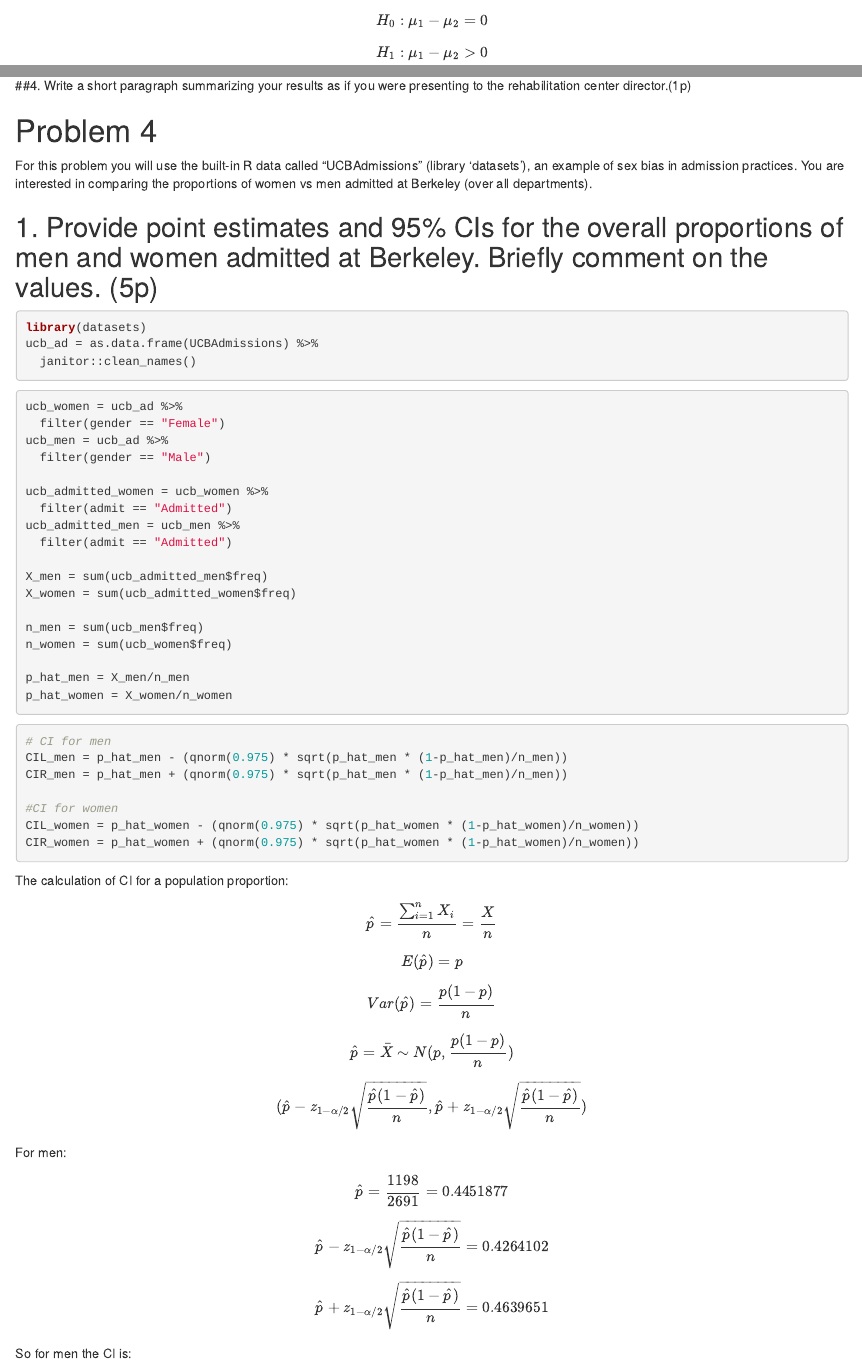
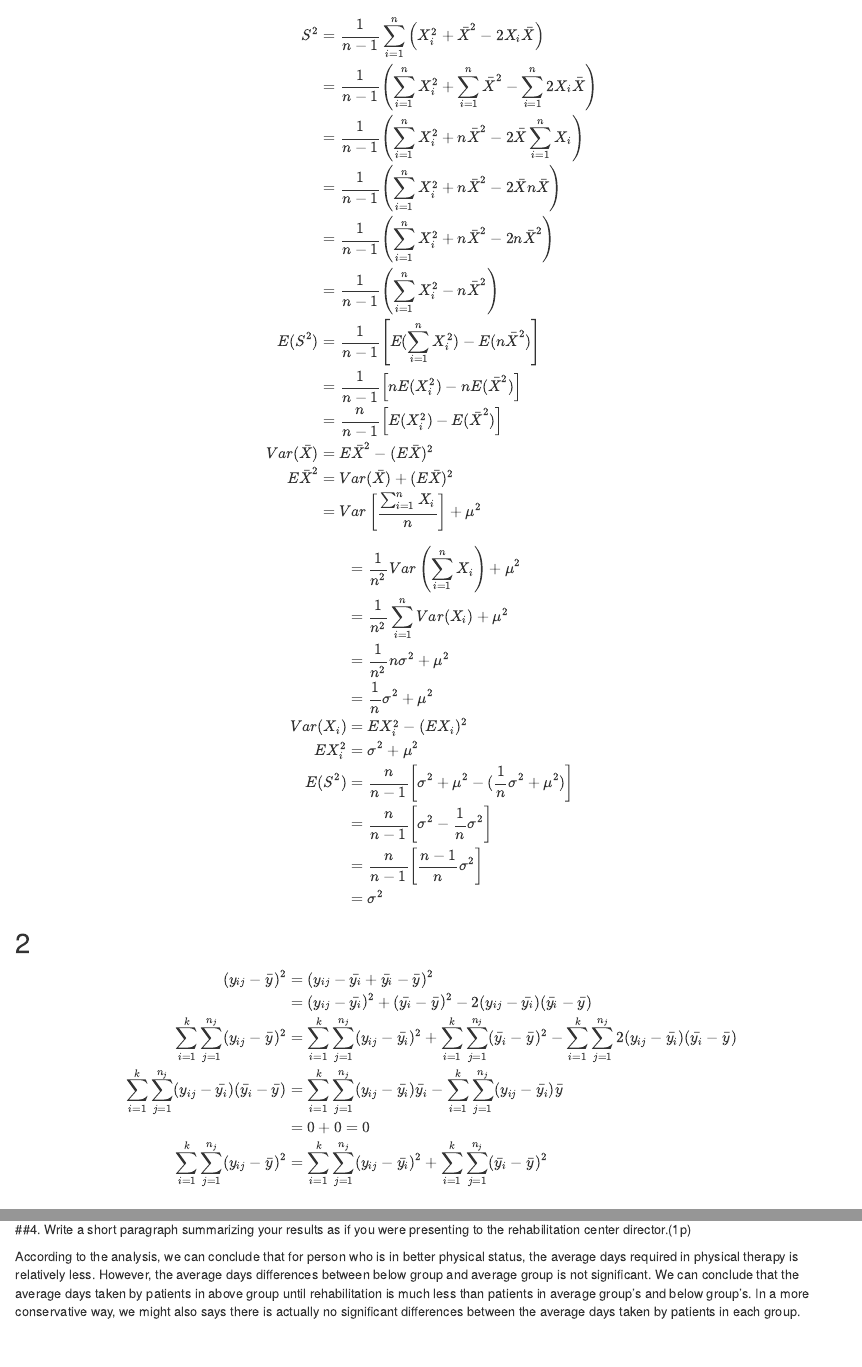
Before and after one commit to runanon/biostatistical_methods_hw3, an R Markdown document (bm_hw3.Rmd): the page in a window 1100 px wide, from 1050 px down before the commit and from 150 px down after it, and a second part further down, joined at a grey line. Rendered offline with R 4.5, knitr and Pandoc, with nearby package versions; both versions are drawn in the output format of the newer one; drawn as R Markdown's standard HTML page in place of the format the file asks for; some code elsewhere in the file could not run offline; column names are cleaned by a stand-in for the janitor package.

Commit message:
all done, need revision

````diff
--- a/bm_hw3.Rmd
+++ b/bm_hw3.Rmd
@@ -1,7 +1,8 @@
 ---
 title: "Biostatistical Methods Homework 3"
-output: pdf_document
+output: word_document
 ---
+
 
 ```{r setup, include=FALSE}
 knitr::opts_chunk$set(echo = TRUE)
@@ -11,6 +12,56 @@ knitr::opts_chunk$set(echo = TRUE)
 library(tidyverse)
 library(knitr)
 ```
+
+# Problem 1
+
+##1
+
+$$
+\begin{aligned}
+S^{2} &= \frac{1}{n-1}\sum_{i=1}^{n}\left(X_{i}^{2}+\bar{X}^{2}-2X_{i}\bar{X}\right)\\
+&= \frac{1}{n-1}\left(\sum_{i=1}^{n}X_{i}^{2}+\sum_{i=1}^{n}\bar{X}^{2}-\sum_{i=1}^{n}2X_{i}\bar{X}\right)\\
+&=\frac{1}{n-1}\left(\sum_{i=1}^{n}X_{i}^{2} + n\bar{X}^{2} - 2\bar{X}\sum_{i=1}^{n}X_{i}\right)\\
+&= \frac{1}{n-1}\left(\sum_{i=1}^{n}X_{i}^{2} + n\bar{X}^{2} - 2\bar{X}n\bar{X}\right)\\
+&= \frac{1}{n-1}\left(\sum_{i=1}^{n}X_{i}^{2} + n\bar{X}^{2} - 2n\bar{X}^{2}\right)\\
+&= \frac{1}{n-1}\left(\sum_{i=1}^{n}X_{i}^{2} - n\bar{X}^{2} \right)\\
+E(S^{2}) &= \frac{1}{n-1}\left [ E(\sum_{i=1}^{n}X_{i}^{2} )- E(n\bar{X}^{2}) \right ]\\
+&= \frac{1}{n-1}\left [ nE(X_{i}^{2} )- nE(\bar{X}^{2}) \right ]\\
+&= \frac{n}{n-1}\left [ E(X_{i}^{2} )- E(\bar{X}^{2}) \right ]\\
+Var(\bar{X}) &= E\bar{X}^{2}-(E\bar{X})^{2}\\
+E\bar{X}^{2} &= Var(\bar{X}) + (E\bar{X})^{2} \\
+&= Var\left [ \frac{\sum_{i=1}^{n}X_{i}}{n} \right ]+\mu^{2}\\
+\end{aligned}
+$$
+$$
+\begin{aligned}
+&=\frac{1}{n^{2}}Var\left ( \sum_{i=1}^{n}X_{i} \right )+\mu^{2}\\
+&=\frac{1}{n^{2}}\sum_{i=1}^{n}Var(X_{i})+\mu^{2}\\
+&=\frac{1}{n^{2}}n\sigma^{2}+\mu^{2}\\
+&=\frac{1}{n}\sigma^{2}+\mu^{2}\\
+Var(X_{i})&=EX_{i}^{2}-(EX_{i})^{2}\\
+EX_{i}^{2}&=\sigma^{2}+\mu^{2}\\
+E(S^{2})&=\frac{n}{n-1}\left[\sigma^{2}+\mu^{2}-(\frac{1}{n}\sigma^{2}+\mu^{2})\right]\\
+&=\frac{n}{n-1}\left[\sigma^{2}-\frac{1}{n}\sigma^{2}\right]\\
+&=\frac{n}{n-1}\left[\frac{n-1}{n}\sigma^{2}\right]\\
+&=\sigma^{2}\\
+\end{aligned}
+$$
+
+
+
+## 2
+$$
+\begin{aligned}
+(y_{ij}-\bar{y})^{2}&=(y_{ij}-\bar{y_{i}}+\bar{y_{i}}-\bar{y})^{2}\\
+&=(y_{ij}-\bar{y_{i}})^{2}+(\bar{y_{i}}-\bar{y})^{2}-2(y_{ij}-\bar{y_{i}})(\bar{y_{i}}-\bar{y})\\
+\sum_{i=1}^{k}\sum_{j=1}^{n_{j}}(y_{ij}-\bar{y})^{2}&=\sum_{i=1}^{k}\sum_{j=1}^{n_{j}}(y_{ij}-\bar{y_{i}})^{2}+\sum_{i=1}^{k}\sum_{j=1}^{n_{j}}(\bar{y_{i}}-\bar{y})^{2}-\sum_{i=1}^{k}\sum_{j=1}^{n_{j}}2(y_{ij}-\bar{y_{i}})(\bar{y_{i}}-\bar{y})\\
+\sum_{i=1}^{k}\sum_{j=1}^{n_{j}}(y_{ij}-\bar{y_{i}})(\bar{y_{i}}-\bar{y})&=\sum_{i=1}^{k}\sum_{j=1}^{n_{j}}(y_{ij}-\bar{y_{i}})\bar{y_{i}}-\sum_{i=1}^{k}\sum_{j=1}^{n_{j}}(y_{ij}-\bar{y_{i}})\bar{y}\\
+&=0+0=0\\
+\sum_{i=1}^{k}\sum_{j=1}^{n_{j}}(y_{ij}-\bar{y})^{2}&=\sum_{i=1}^{k}\sum_{j=1}^{n_{j}}(y_{ij}-\bar{y_{i}})^{2}+\sum_{i=1}^{k}\sum_{j=1}^{n_{j}}(\bar{y_{i}}-\bar{y})^{2}
+\end{aligned}
+$$
+
 
 # Problem 2
 
@@ -312,14 +363,12 @@ According to the Dunnett method, we can see that the mean between below and abov
 
 ##4. Write a short paragraph summarizing your results as if you were presenting to the rehabilitation center director.(1p)
 
-
-
+According to the analysis, we can conclude that for person who is in better physical status, the average days required in physical therapy is relatively less. However, the average days differences between below group and average group is not significant. We can conclude that the average days taken by patients in above group until rehabilitation is much less than patients in average group's and below group's. In a more conservative way, we might also says there is actually no significant differences between the average days taken by patients in each group.
 
 
 # Problem 4
 
 For this problem you will use the built-in R data called “UCBAdmissions” (library ‘datasets’), an example of sex bias in admission practices. You are interested in comparing the proportions of women vs men admitted at Berkeley (over all departments).
-
 
 ## 1. Provide point estimates and 95% CIs for the overall proportions of men and women admitted at Berkeley. Briefly comment on the values. (5p)
 
````
Also changed, not shown: biostatistical methods hw3.pdf (added), bm_hw3.html, bm_hw3.pdf (deleted), bm_hw3.tex (added), 2 other files.
